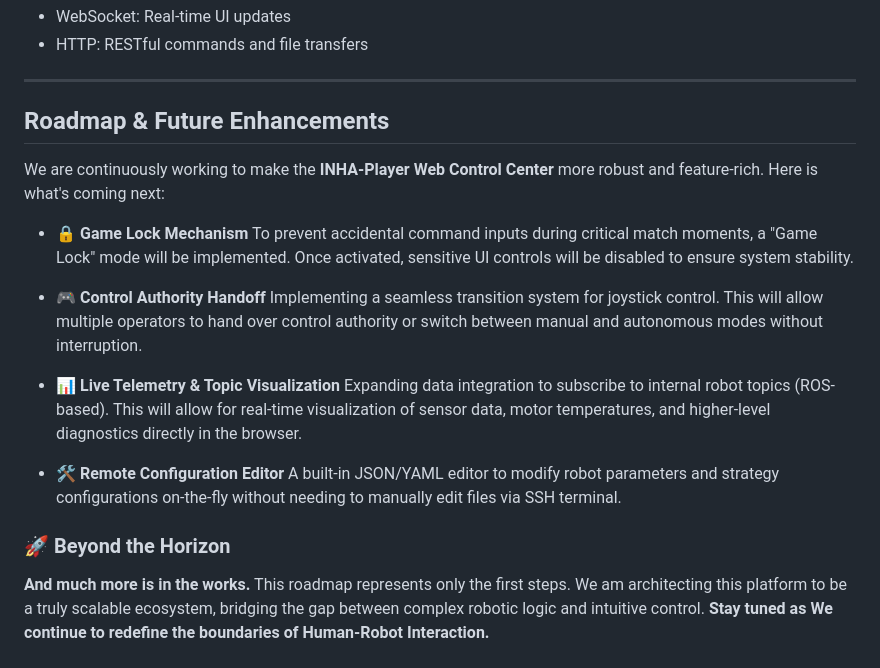
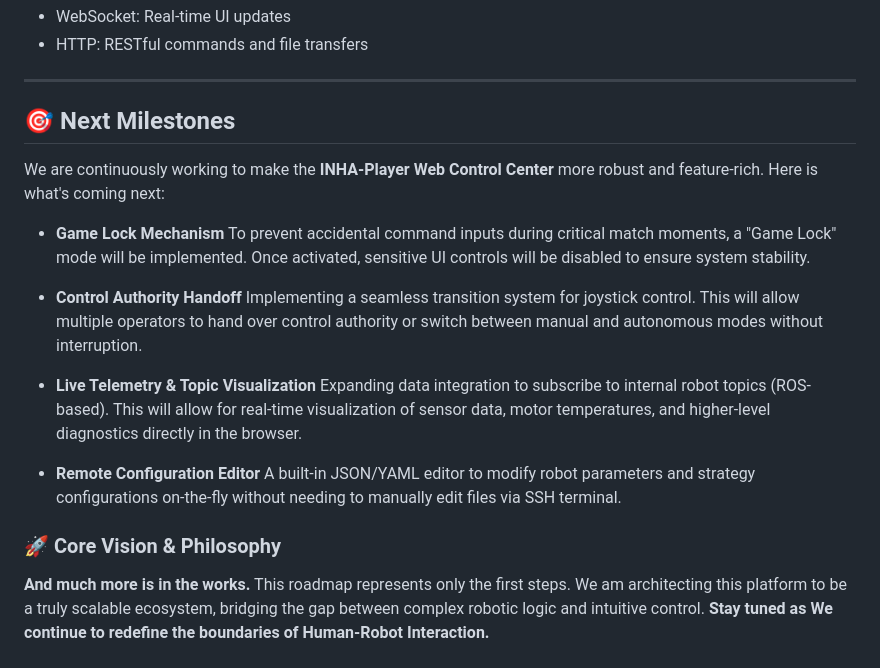
Before and after one commit to Inha-united-soccer/INHA_GUI, a Markdown page: readme.md, the part around the change. Drawn GitHub-style.

```diff
--- a/readme.md
+++ b/readme.md
@@ -95,18 +95,18 @@ npm run dev
 
 ---
 
-## Roadmap & Future Enhancements
+## 🎯 Next Milestones
 
 We are continuously working to make the **INHA-Player Web Control Center** more robust and feature-rich. Here is what's coming next:
 
-* **🔒 Game Lock Mechanism** To prevent accidental command inputs during critical match moments, a "Game Lock" mode will be implemented. Once activated, sensitive UI controls will be disabled to ensure system stability.
+* **Game Lock Mechanism** To prevent accidental command inputs during critical match moments, a "Game Lock" mode will be implemented. Once activated, sensitive UI controls will be disabled to ensure system stability.
 
-* **🎮 Control Authority Handoff** Implementing a seamless transition system for joystick control. This will allow multiple operators to hand over control authority or switch between manual and autonomous modes without interruption.
+* **Control Authority Handoff** Implementing a seamless transition system for joystick control. This will allow multiple operators to hand over control authority or switch between manual and autonomous modes without interruption.
 
-* **📊 Live Telemetry & Topic Visualization** Expanding data integration to subscribe to internal robot topics (ROS-based). This will allow for real-time visualization of sensor data, motor temperatures, and higher-level diagnostics directly in the browser.
+* **Live Telemetry & Topic Visualization** Expanding data integration to subscribe to internal robot topics (ROS-based). This will allow for real-time visualization of sensor data, motor temperatures, and higher-level diagnostics directly in the browser.
 
-* **🛠 Remote Configuration Editor** A built-in JSON/YAML editor to modify robot parameters and strategy configurations on-the-fly without needing to manually edit files via SSH terminal.
+* **Remote Configuration Editor** A built-in JSON/YAML editor to modify robot parameters and strategy configurations on-the-fly without needing to manually edit files via SSH terminal.
 
-### 🚀 Beyond the Horizon
+### 🚀 Core Vision & Philosophy
 **And much more is in the works.** This roadmap represents only the first steps. We am architecting this platform to be a truly scalable ecosystem, bridging the gap between complex robotic logic and intuitive control.</br>
 **Stay tuned as We continue to redefine the boundaries of Human-Robot Interaction.**
```
